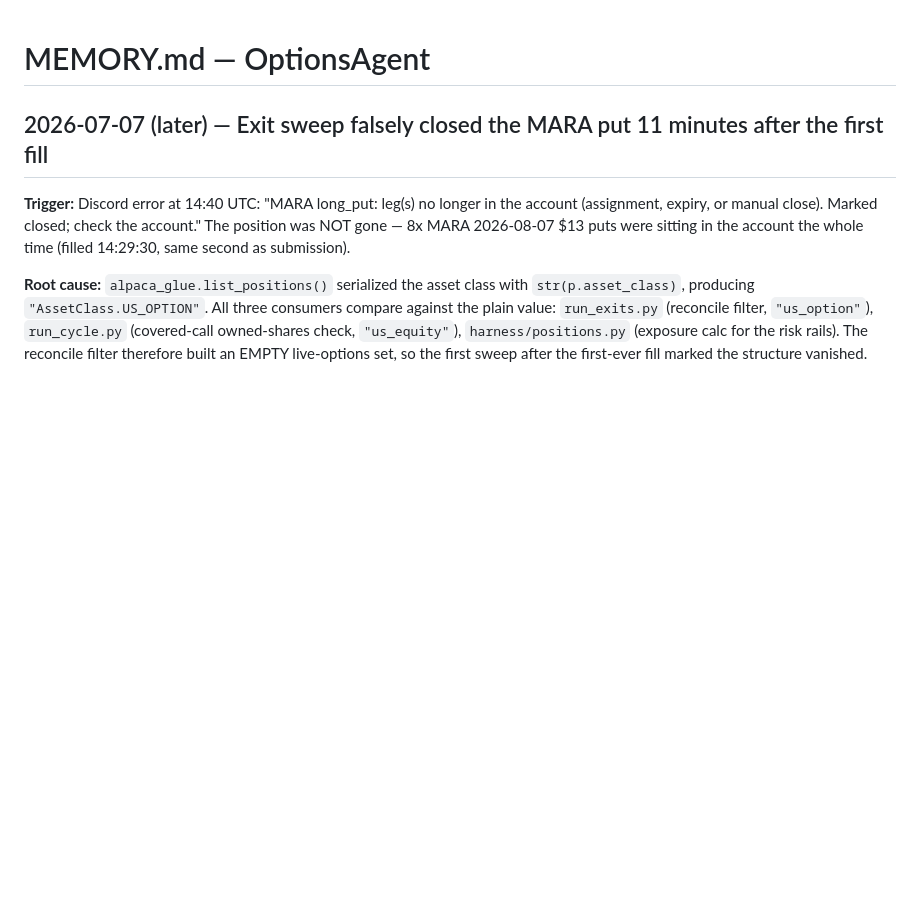
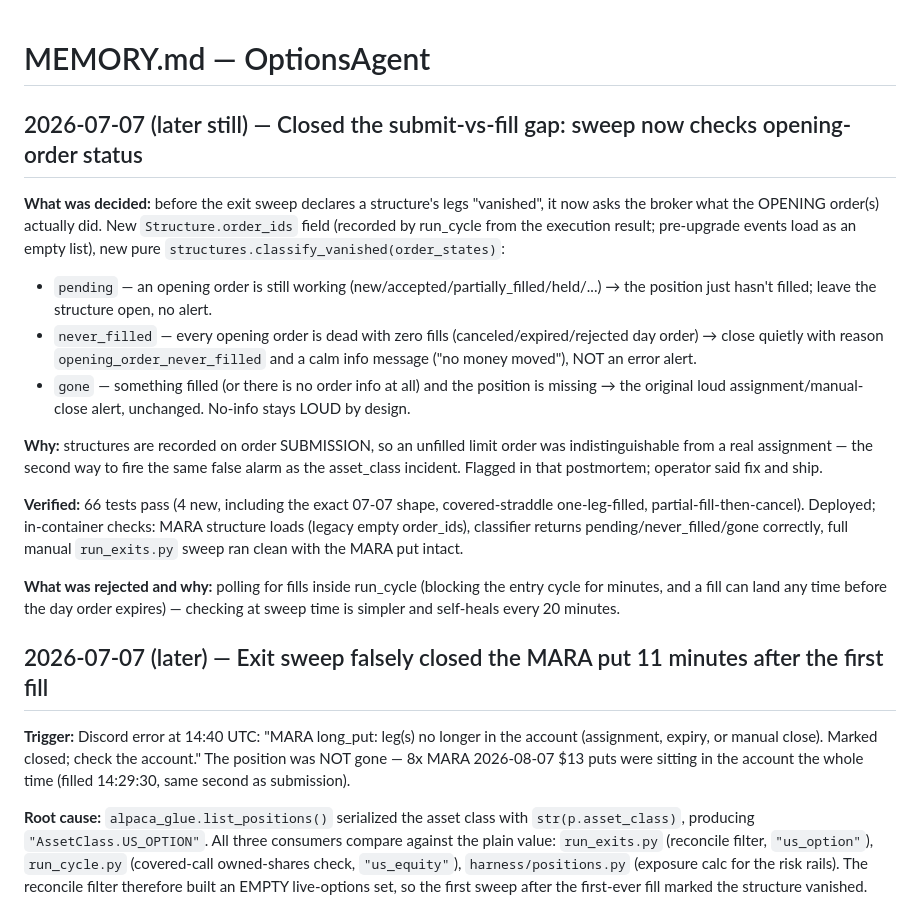
Before and after one commit to Jhosshua/OptionsAgent, a Markdown page: MEMORY.md, the part around the change. Drawn GitHub-style; blank space fills up the shorter version.

Commit message:
docs: log submit-vs-fill fix decision in MEMORY.md
Co-Authored-By: Claude Fable 5 <noreply@anthropic.com>

```diff
--- a/MEMORY.md
+++ b/MEMORY.md
@@ -1,4 +1,32 @@
 # MEMORY.md — OptionsAgent
+
+## 2026-07-07 (later still) — Closed the submit-vs-fill gap: sweep now checks opening-order status
+
+**What was decided:** before the exit sweep declares a structure's legs "vanished", it now asks the
+broker what the OPENING order(s) actually did. New `Structure.order_ids` field (recorded by
+run_cycle from the execution result; pre-upgrade events load as an empty list), new pure
+`structures.classify_vanished(order_states)`:
+- `pending` — an opening order is still working (new/accepted/partially_filled/held/...) → the
+  position just hasn't filled; leave the structure open, no alert.
+- `never_filled` — every opening order is dead with zero fills (canceled/expired/rejected day
+  order) → close quietly with reason `opening_order_never_filled` and a calm info message
+  ("no money moved"), NOT an error alert.
+- `gone` — something filled (or there is no order info at all) and the position is missing →
+  the original loud assignment/manual-close alert, unchanged. No-info stays LOUD by design.
+
+**Why:** structures are recorded on order SUBMISSION, so an unfilled limit order was
+indistinguishable from a real assignment — the second way to fire the same false alarm as the
+asset_class incident. Flagged in that postmortem; operator said fix and ship.
+
+**Verified:** 66 tests pass (4 new, including the exact 07-07 shape, covered-straddle
+one-leg-filled, partial-fill-then-cancel). Deployed; in-container checks: MARA structure loads
+(legacy empty order_ids), classifier returns pending/never_filled/gone correctly, full manual
+`run_exits.py` sweep ran clean with the MARA put intact.
+
+**What was rejected and why:** polling for fills inside run_cycle (blocking the entry cycle for
+minutes, and a fill can land any time before the day order expires) — checking at sweep time is
+simpler and self-heals every 20 minutes.
+
 
 ## 2026-07-07 (later) — Exit sweep falsely closed the MARA put 11 minutes after the first fill
 
```
